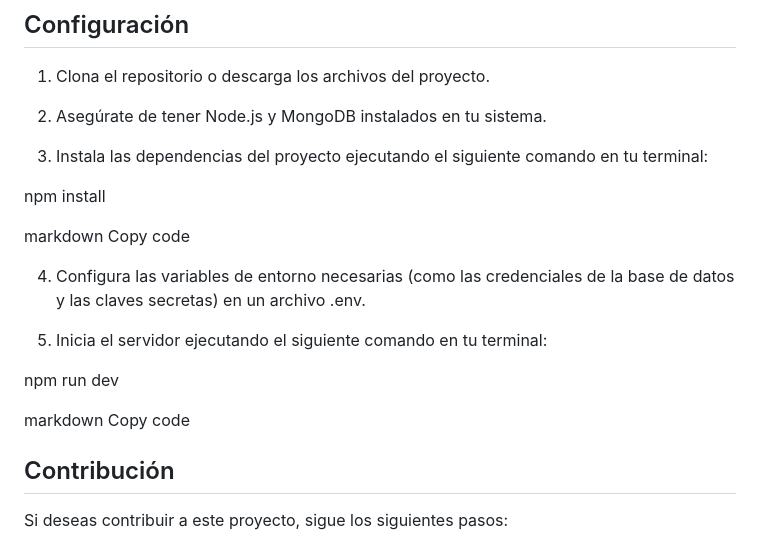
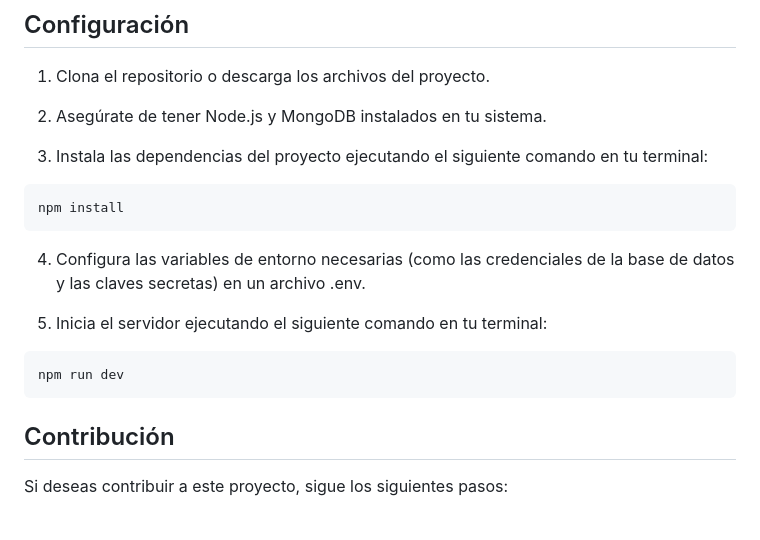
Before and after one commit to F-Dupraz/FaChess, a Markdown page: README.md, the part around the change. GitHub-like rendering.

Commit message:
Ahora si readme

````diff
--- a/README.md
+++ b/README.md
@@ -44,19 +44,17 @@ Este es un proyecto de una aplicación web para jugar al ajedrez en línea con a
 
 3. Instala las dependencias del proyecto ejecutando el siguiente comando en tu terminal:
 
+```
 npm install
-
-markdown
-Copy code
+```
 
 4. Configura las variables de entorno necesarias (como las credenciales de la base de datos y las claves secretas) en un archivo .env.
 
 5. Inicia el servidor ejecutando el siguiente comando en tu terminal:
 
+```
 npm run dev
-
-markdown
-Copy code
+```
 
 ## Contribución
 
````
